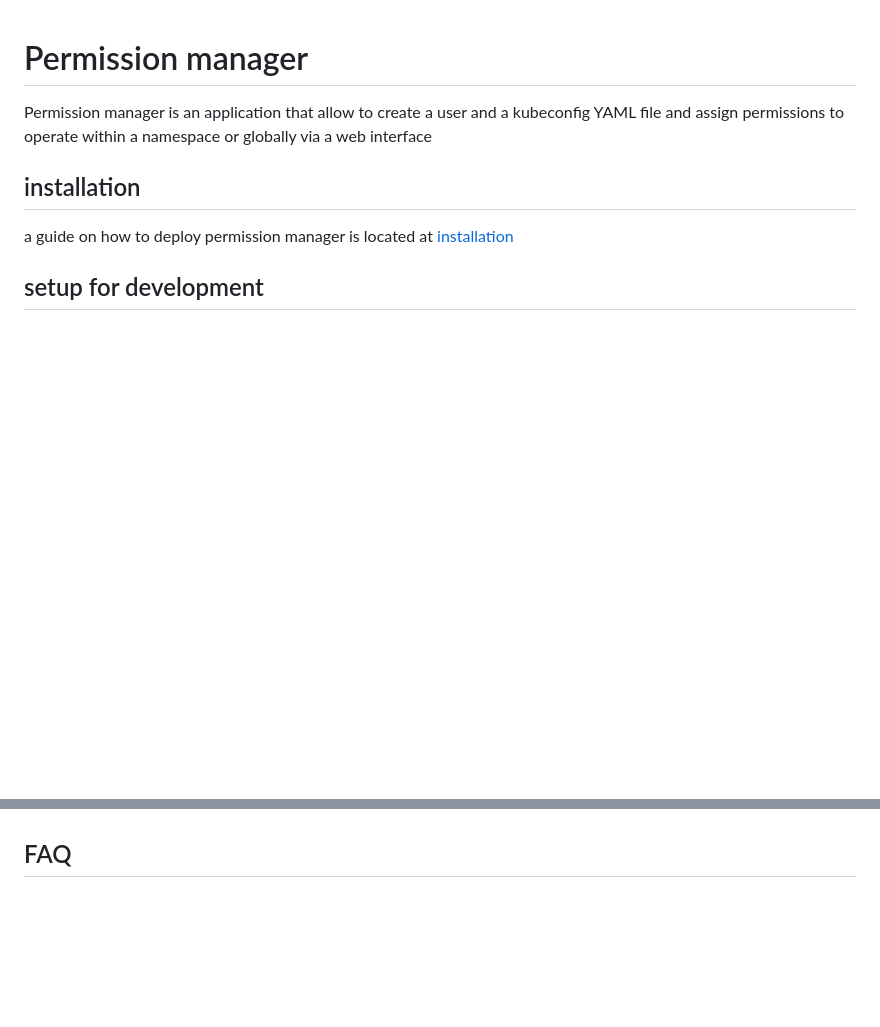
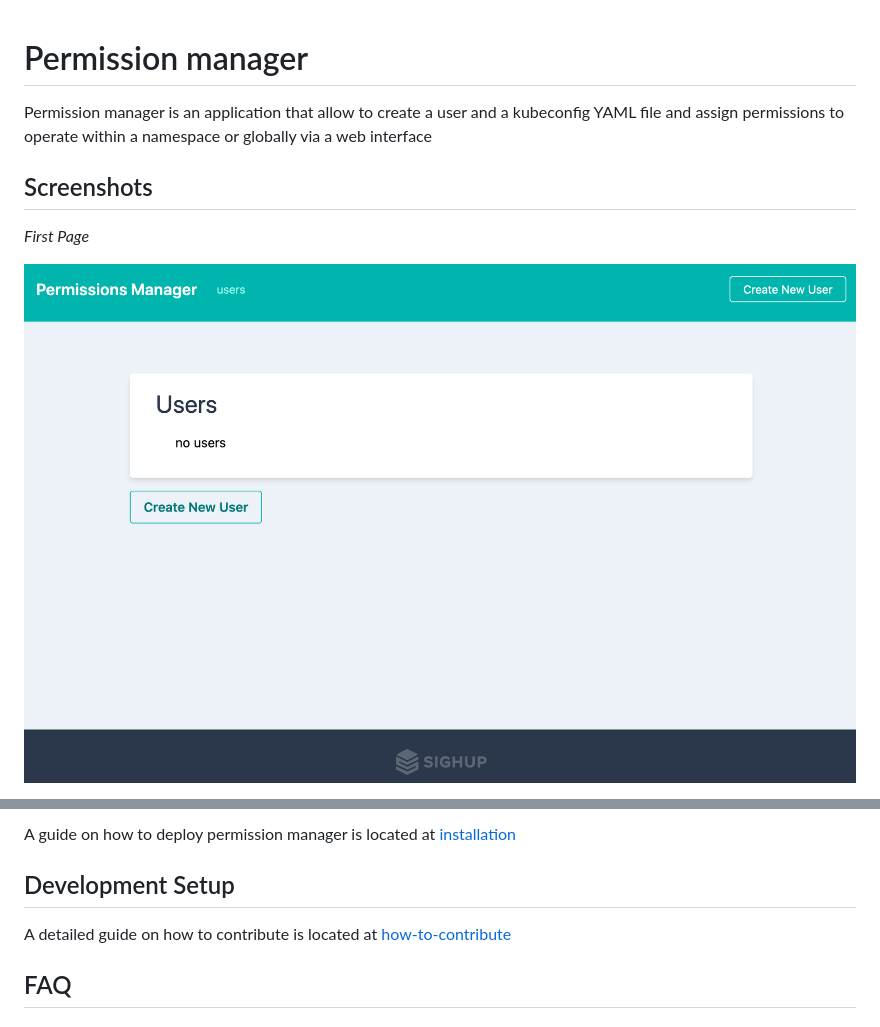
Before and after one commit to sighupio/permission-manager, a Markdown page: readme.md, 2 parts joined by grey strips. GitHub-like rendering; pictures changed too: docs/assets/first-page.png (added); blank space fills up the shorter version.

Commit message:
Add Screenshots

```diff
--- a/readme.md
+++ b/readme.md
@@ -2,9 +2,9 @@
 
 Permission manager is an application that allow to create a user and a kubeconfig YAML file and assign permissions to operate within a namespace or globally via a web interface
 
-## installation
+## Screenshots
 
-a guide on how to deploy permission manager is located at [installation](docs/installation.md)
+*First Page*
 
-## setup for development
+![First Page](docs/assets/first-page.png)
 
@@ -12,3 +25,8 @@ a detailed guide on how to contribute is located at [how-to-contribute](docs/how
+A guide on how to deploy permission manager is located at [installation](docs/installation.md)
+
+## Development Setup
+
+A detailed guide on how to contribute is located at [how-to-contribute](docs/how-to-contribute.md)
 
 ## FAQ
 
```
Also changed, not shown: other parts of readme.md (+14 -1 lines), docs/assets/create-user-summary.png (added), docs/assets/create-user.png (added), docs/assets/users-kubeconfig.png (added).
